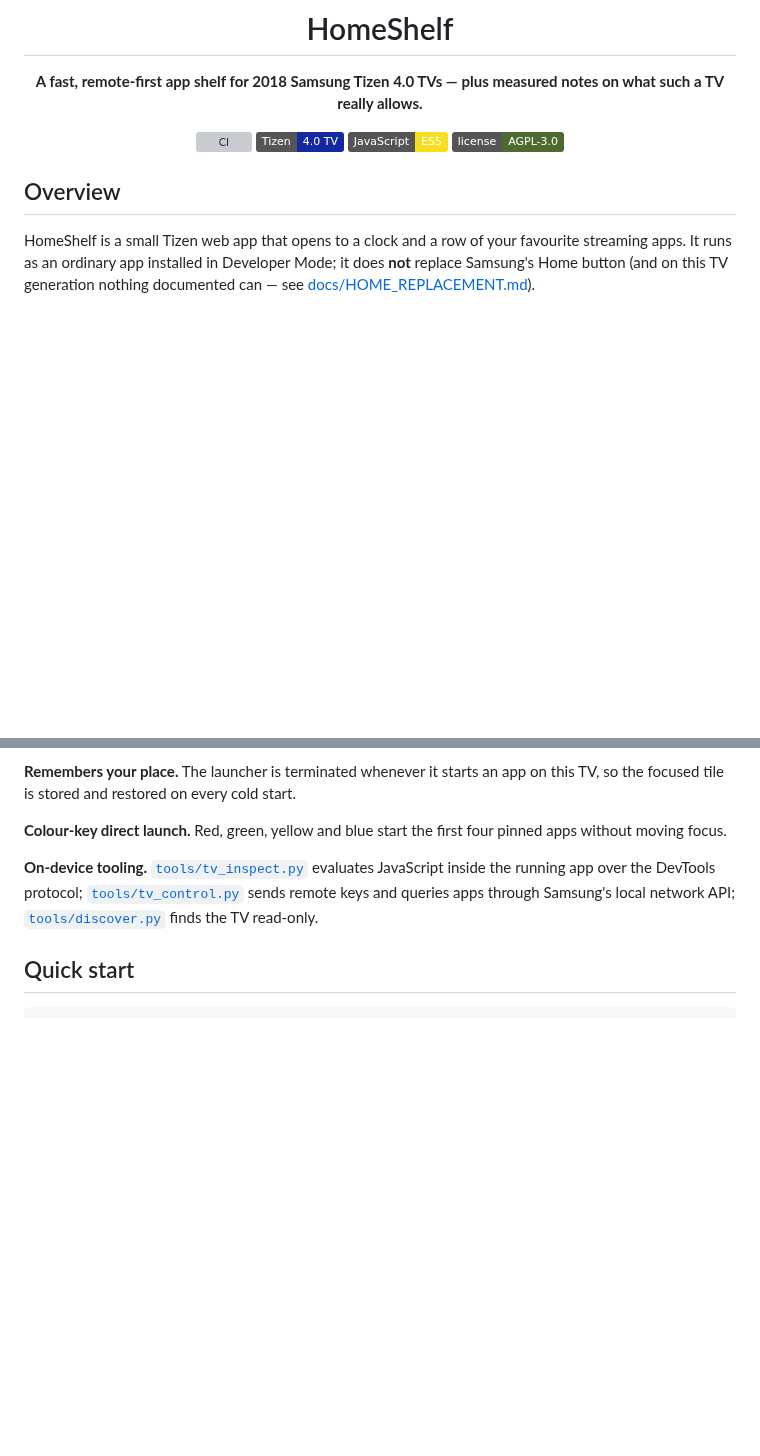
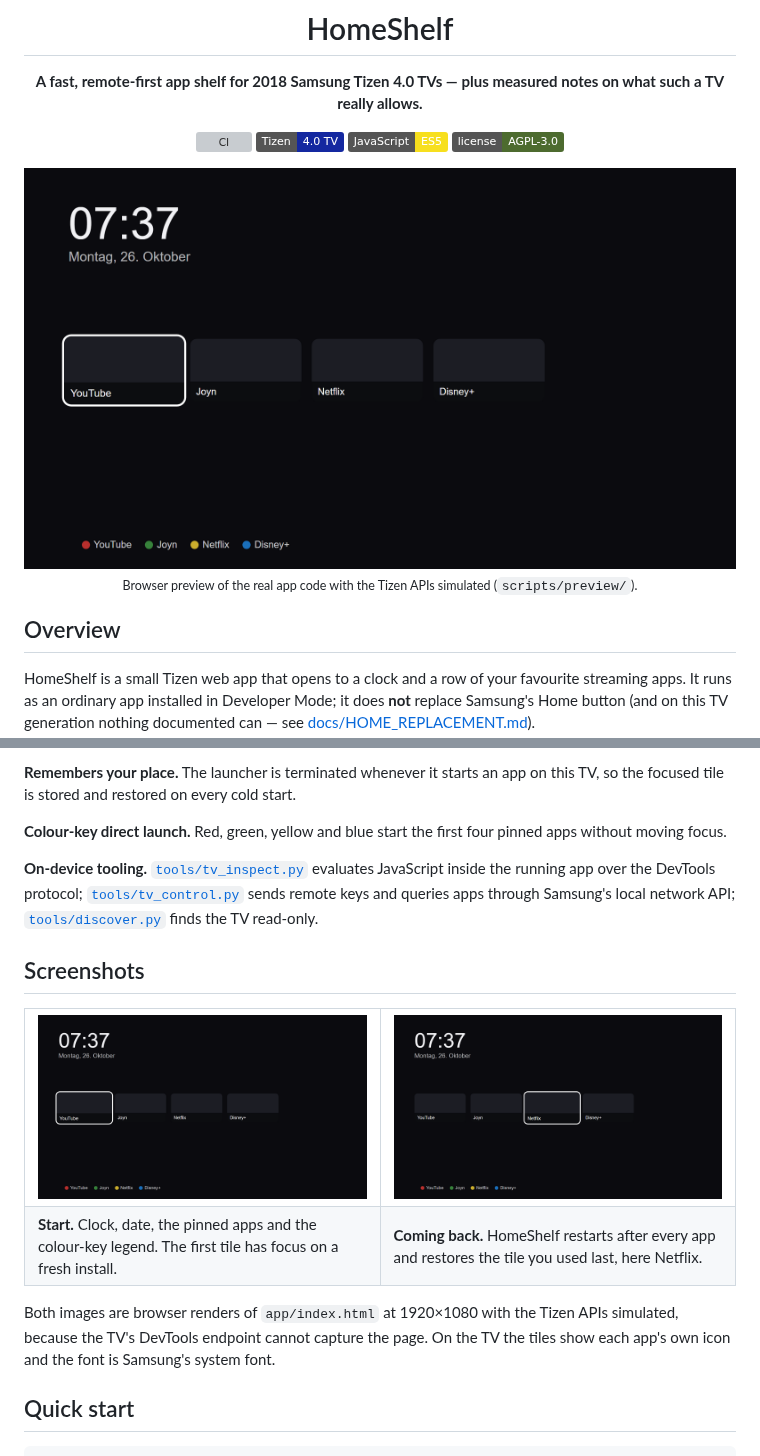
Before and after one commit to Luis-0508/homeshelf, a Markdown page: README.md, 2 parts joined by grey strips. GitHub-like rendering; pictures changed too: docs/images/focus-netflix.png (added), docs/images/home.png (added); badges without logos; blank space fills up the shorter version; grey boxes are pictures that could not be loaded.

````diff
--- a/README.md
+++ b/README.md
@@ -9,8 +9,9 @@
 [![JavaScript](https://img.shields.io/badge/JavaScript-ES5-f7df1e?logo=javascript&logoColor=black)](app/index.html)
 [![License](https://img.shields.io/badge/license-AGPL--3.0-4d6b2f)](LICENSE)
 
-<!-- No screenshot yet: the TV's DevTools endpoint cannot capture the page, and
-photos of the screen are still to be taken. Add a real one as docs/images/hero.webp. -->
+<img src="docs/images/home.png" alt="HomeShelf start screen: clock, date, four app tiles and the colour-key legend" width="900">
+
+<sub>Browser preview of the real app code with the Tizen APIs simulated (<code>scripts/preview/</code>).</sub>
 
 </div>
 
@@ -48,6 +49,23 @@ JavaScript inside the running app over the DevTools protocol;
 through Samsung's local network API; [`tools/discover.py`](tools/discover.py)
 finds the TV read-only.
 
+## Screenshots
+
+<table>
+  <tr>
+    <td width="50%"><img src="docs/images/home.png" alt="Start screen with the first tile focused"></td>
+    <td width="50%"><img src="docs/images/focus-netflix.png" alt="Start screen with the Netflix tile focused"></td>
+  </tr>
+  <tr>
+    <td><b>Start.</b> Clock, date, the pinned apps and the colour-key legend. The first tile has focus on a fresh install.</td>
+    <td><b>Coming back.</b> HomeShelf restarts after every app and restores the tile you used last, here Netflix.</td>
+  </tr>
+</table>
+
+Both images are browser renders of `app/index.html` at 1920×1080 with the Tizen
+APIs simulated, because the TV's DevTools endpoint cannot capture the page. On
+the TV the tiles show each app's own icon and the font is Samsung's system font.
+
 ## Quick start
 
 ```bash
````
Also changed, not shown: other parts of README.md (+5 -0 lines), docs/ARCHITECTURE.md (+5 -1 lines), docs/PROJECT_STATE.md (+8 -5 lines), 3 other files.
